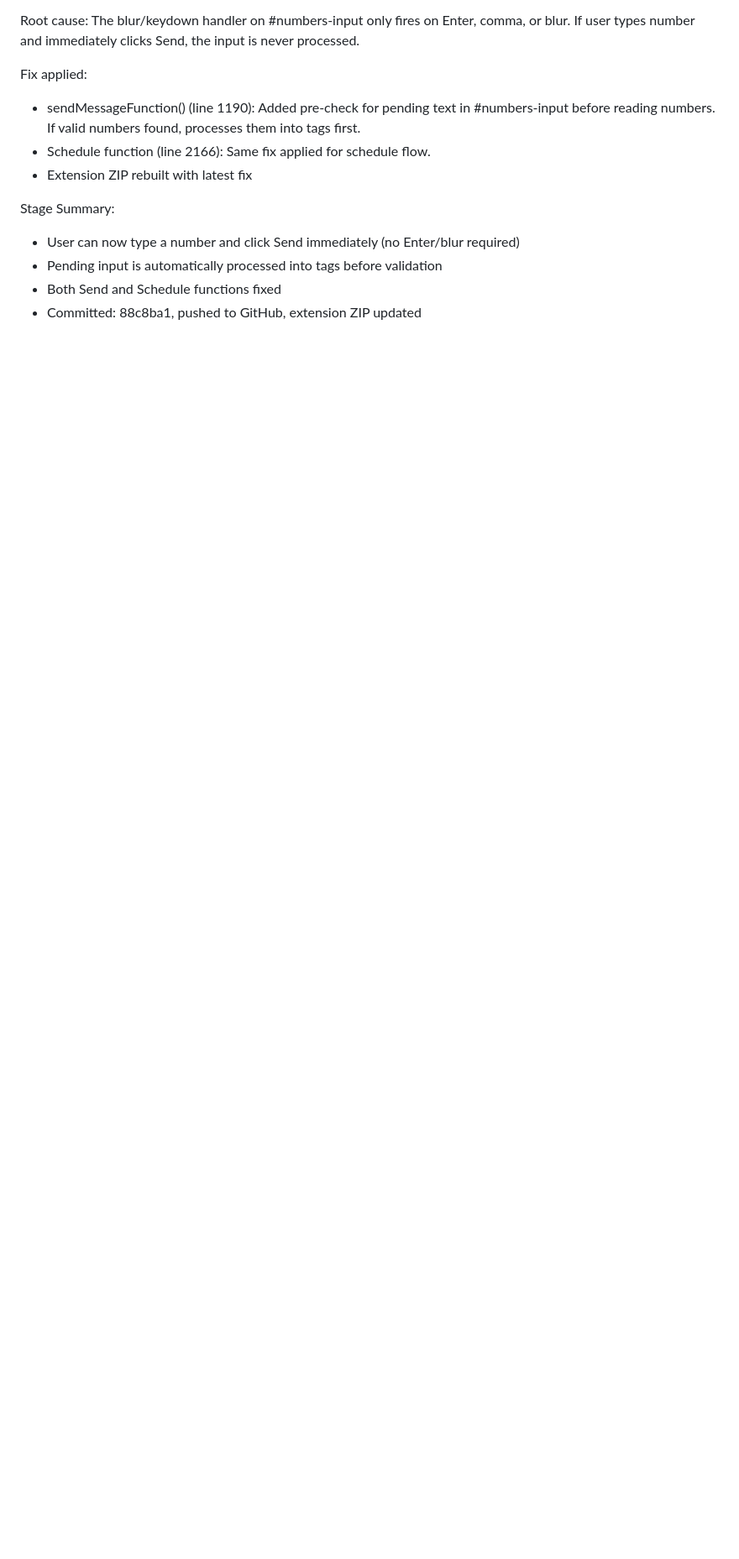
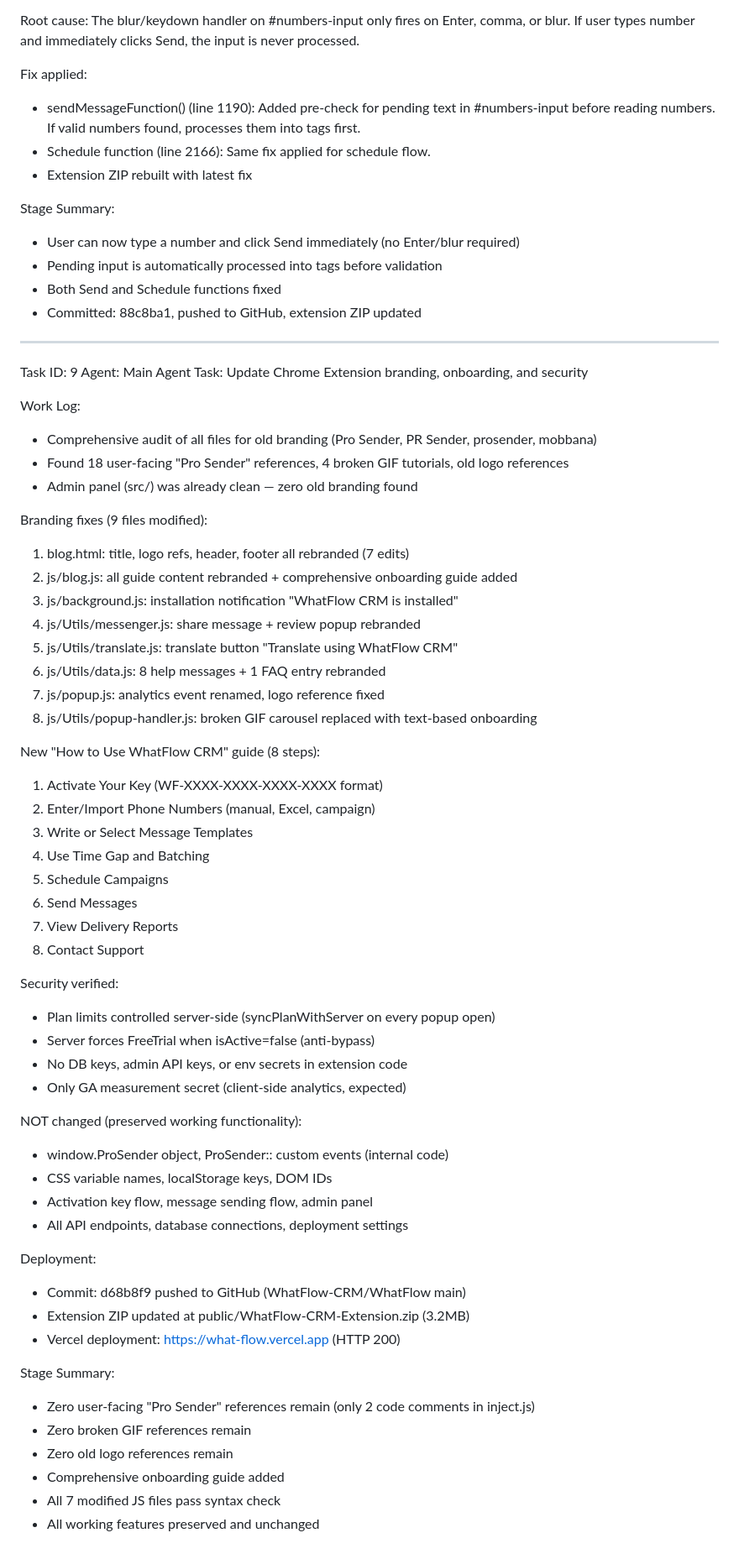
Before and after one commit to WhatFlow-CRM/WhatFlow, a Markdown page: worklog.md, the part around the change. Shown at 84% size. Drawn GitHub-style; blank space fills up the shorter version.

Commit message:
2b21781f-5eae-49c7-a2e3-a524fc2e57d9

```diff
--- a/worklog.md
+++ b/worklog.md
@@ -390,3 +390,58 @@ Stage Summary:
 - Pending input is automatically processed into tags before validation
 - Both Send and Schedule functions fixed
 - Committed: 88c8ba1, pushed to GitHub, extension ZIP updated
+
+---
+Task ID: 9
+Agent: Main Agent
+Task: Update Chrome Extension branding, onboarding, and security
+
+Work Log:
+- Comprehensive audit of all files for old branding (Pro Sender, PR Sender, prosender, mobbana)
+- Found 18 user-facing "Pro Sender" references, 4 broken GIF tutorials, old logo references
+- Admin panel (src/) was already clean — zero old branding found
+
+Branding fixes (9 files modified):
+1. blog.html: title, logo refs, header, footer all rebranded (7 edits)
+2. js/blog.js: all guide content rebranded + comprehensive onboarding guide added
+3. js/background.js: installation notification "WhatFlow CRM is installed"
+4. js/Utils/messenger.js: share message + review popup rebranded
+5. js/Utils/translate.js: translate button "Translate using WhatFlow CRM"
+6. js/Utils/data.js: 8 help messages + 1 FAQ entry rebranded
+7. js/popup.js: analytics event renamed, logo reference fixed
+8. js/Utils/popup-handler.js: broken GIF carousel replaced with text-based onboarding
+
+New "How to Use WhatFlow CRM" guide (8 steps):
+1. Activate Your Key (WF-XXXX-XXXX-XXXX-XXXX format)
+2. Enter/Import Phone Numbers (manual, Excel, campaign)
+3. Write or Select Message Templates
+4. Use Time Gap and Batching
+5. Schedule Campaigns
+6. Send Messages
+7. View Delivery Reports
+8. Contact Support
+
+Security verified:
+- Plan limits controlled server-side (syncPlanWithServer on every popup open)
+- Server forces FreeTrial when isActive=false (anti-bypass)
+- No DB keys, admin API keys, or env secrets in extension code
+- Only GA measurement secret (client-side analytics, expected)
+
+NOT changed (preserved working functionality):
+- window.ProSender object, ProSender:: custom events (internal code)
+- CSS variable names, localStorage keys, DOM IDs
+- Activation key flow, message sending flow, admin panel
+- All API endpoints, database connections, deployment settings
+
+Deployment:
+- Commit: d68b8f9 pushed to GitHub (WhatFlow-CRM/WhatFlow main)
+- Extension ZIP updated at public/WhatFlow-CRM-Extension.zip (3.2MB)
+- Vercel deployment: https://what-flow.vercel.app (HTTP 200)
+
+Stage Summary:
+- Zero user-facing "Pro Sender" references remain (only 2 code comments in inject.js)
+- Zero broken GIF references remain
+- Zero old logo references remain
+- Comprehensive onboarding guide added
+- All 7 modified JS files pass syntax check
+- All working features preserved and unchanged
```
